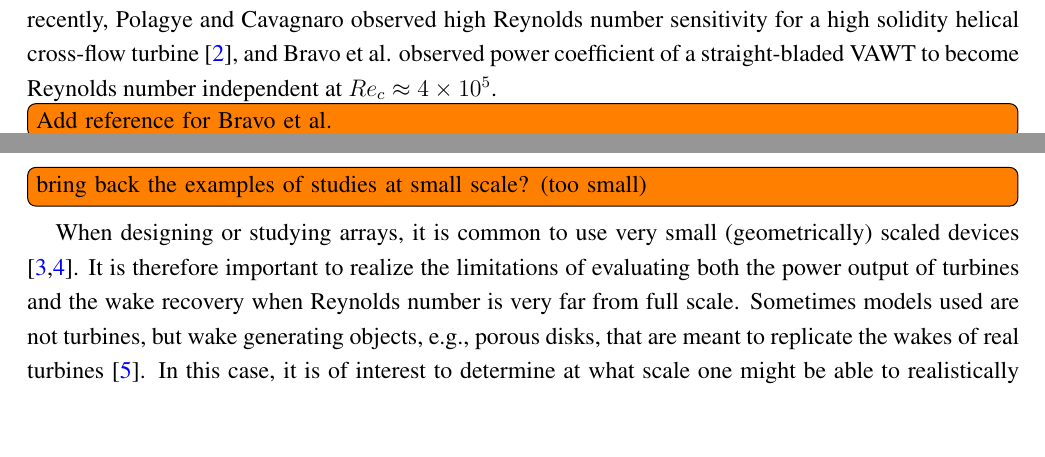
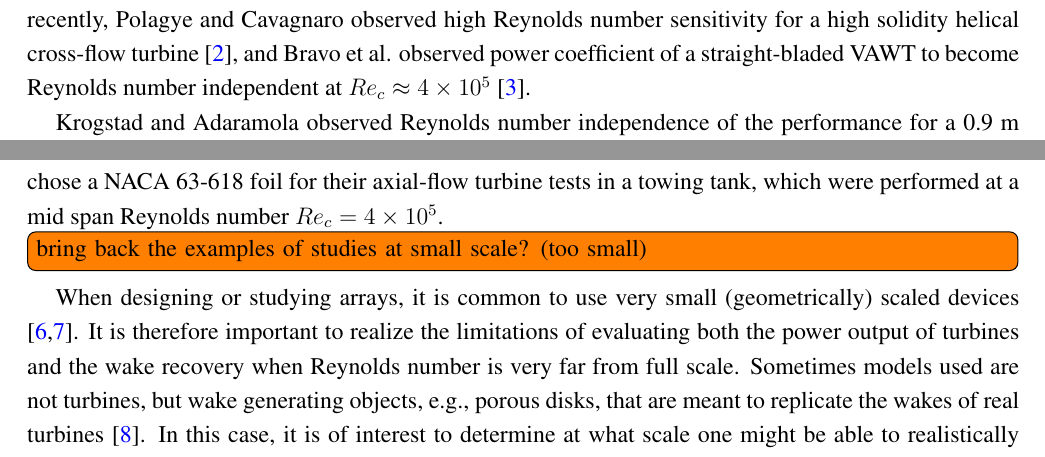
Before and after one commit to petebachant/CFT-Re-dep-paper, a LaTeX paper (paper.tex): two parts of pages 3 and 4 of 18 before the commit and two parts of pages 3 and 4 of 19 after it, joined at a grey line, cut so that both start at the same text, the shorter picture padded with empty space. Compiled offline with pdfLaTeX.

Commit message:
Add references for AFT performance Re-independence; resolves #16

```diff
--- a/paper.tex
+++ b/paper.tex
@@ -197,8 +197,11 @@ maximum radius). More recently, Polagye and Cavagnaro observed high Reynolds
 number sensitivity for a high solidity helical cross-flow turbine
 \cite{Polagye2013b}, and Bravo et al. observed power coefficient of a
 straight-bladed VAWT to become Reynolds number independent at $Re_c \approx 4
-\times 10^5$.
-\todo[inline]{Add reference for Bravo et al.}
+\times 10^5$ \cite{Bravo2007}.
+
+Krogstad and Adaramola observed Reynolds number independence of the performance for a 0.9 m
+diameter axial-flow turbine rotor at $Re_D \approx 5 \times 10^5$ in wind tunnel
+tests \cite{Krogstad2012a}. Their turbine blades had an S826 profile along their entire span, a profile chosen for its $Re$-independence. Walker et al. \cite{Walker2014} similarly chose a NACA 63-618 foil for their axial-flow turbine tests in a towing tank, which were performed at a mid span Reynolds number $Re_c = 4 \times 10^5$.
 
 \todo[inline]{bring back the examples of studies at small scale? (too small)}
 
```
